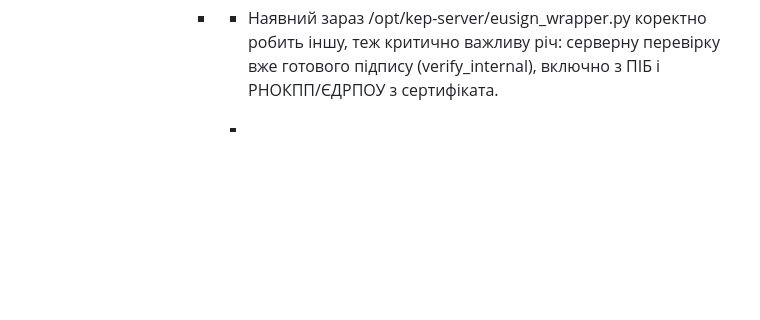
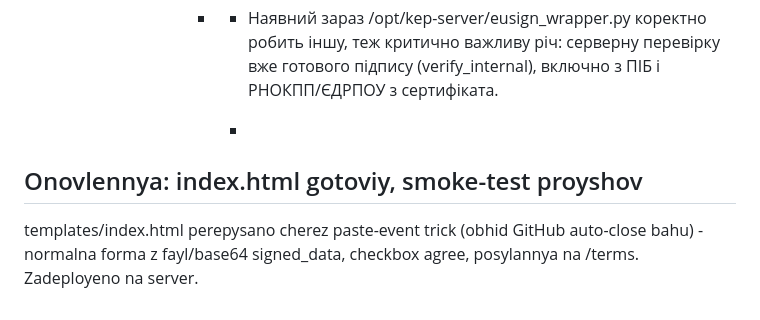
Before and after one commit to Silverlawyer/osbb-signature-validator, a Markdown page: PROGRESS.md, the part around the change. GitHub-like rendering; blank space fills up the shorter version.

```diff
--- a/PROGRESS.md
+++ b/PROGRESS.md
@@ -55,3 +55,8 @@ terms.html вже задеплоєно на сервер (git clone + copy), sys
           - - Наявний зараз /opt/kep-server/eusign_wrapper.py коректно робить іншу, теж критично важливу річ: серверну перевірку вже готового підпису (verify_internal), включно з ПІБ і РНОКПП/ЄДРПОУ з сертифіката.
 
             -
+
+
+## Onovlennya: index.html gotoviy, smoke-test proyshov
+
+templates/index.html perepysano cherez paste-event trick (obhid GitHub auto-close bahu) - normalna forma z fayl/base64 signed_data, checkbox agree, posylannya na /terms. Zadeployeno na server.
```
